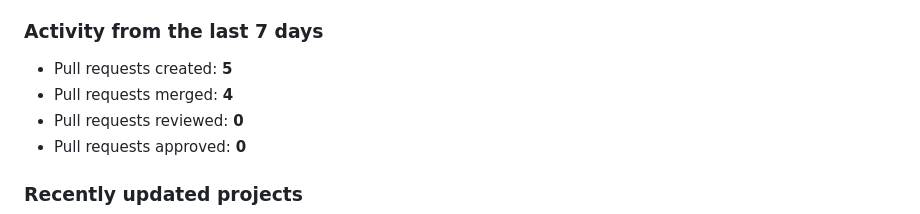
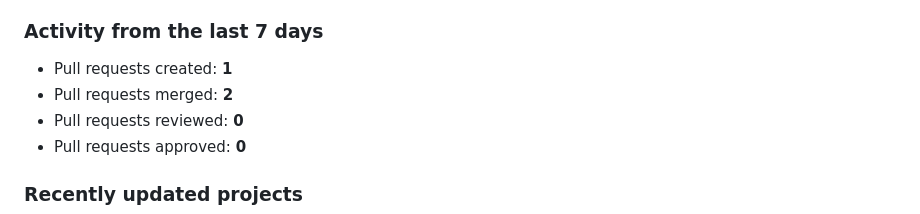
Before and after one commit to dedipya001/dedipya001, a Markdown page: README.md, the part around one of its changes. Drawn GitHub-style.

Commit message:
docs(profile): refresh weekly engineering snapshot

```diff
--- a/README.md
+++ b/README.md
@@ -43,8 +43,8 @@ _Last refreshed: 16 August 2026, 07:19 PM IST_
 
 ### Activity from the last 7 days
 
-- Pull requests created: **5**
-- Pull requests merged: **4**
+- Pull requests created: **1**
+- Pull requests merged: **2**
 - Pull requests reviewed: **0**
 - Pull requests approved: **0**
 
```
Also changed, not shown: other parts of README.md (+1 -1 lines).
